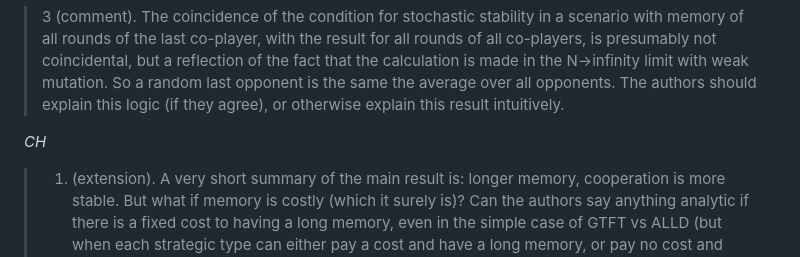
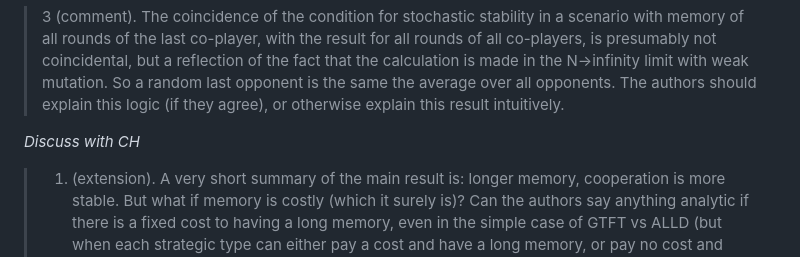
Before and after one commit to Nikoleta-v3/evolution-of-cooperation-with-limited-updating-payoff-memory, a Markdown page: reply_notes.md, the part around one of its changes. Rendered like a GitHub page.

Commit message:
tweak notes

```diff
--- a/reply_notes.md
+++ b/reply_notes.md
@@ -76,7 +76,7 @@ _AM_
 
 > 3 (comment). The coincidence of the condition for stochastic stability in a scenario with memory of all rounds of the last co-player, with the result for all rounds of all co-players, is presumably not coincidental, but a reflection of the fact that the calculation is made in the N->infinity limit with weak mutation. So a random last opponent is the same the average over all opponents.  The authors should explain this logic (if they agree), or otherwise explain this result intuitively.
 
-_CH_
+_Discuss with CH_
 
 > 1. (extension). A very short summary of the main result is: longer memory,  cooperation is more stable.  But what if memory is costly (which it surely is)? Can the authors say anything analytic if there is a fixed cost to having a long memory, even in the simple case of GTFT vs ALLD (but when each strategic type can either pay a cost and have a long memory, or pay no cost and remember only the last round)? Can the authors say anything about the evolution of (costly) memory, especially as it provides for greater expected population mean fitness?
 
```
Also changed, not shown: other parts of reply_notes.md (+1 -1 lines).
